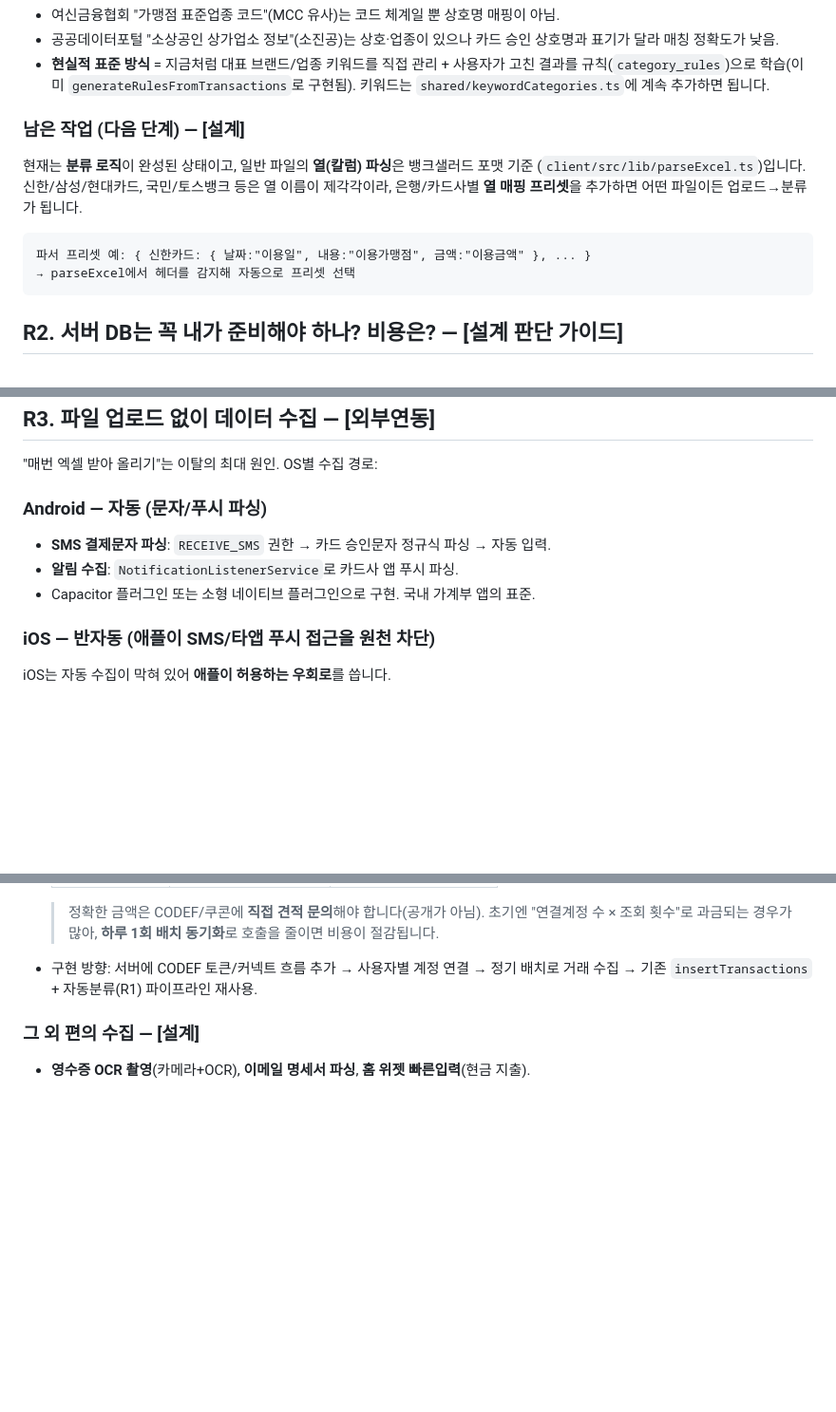
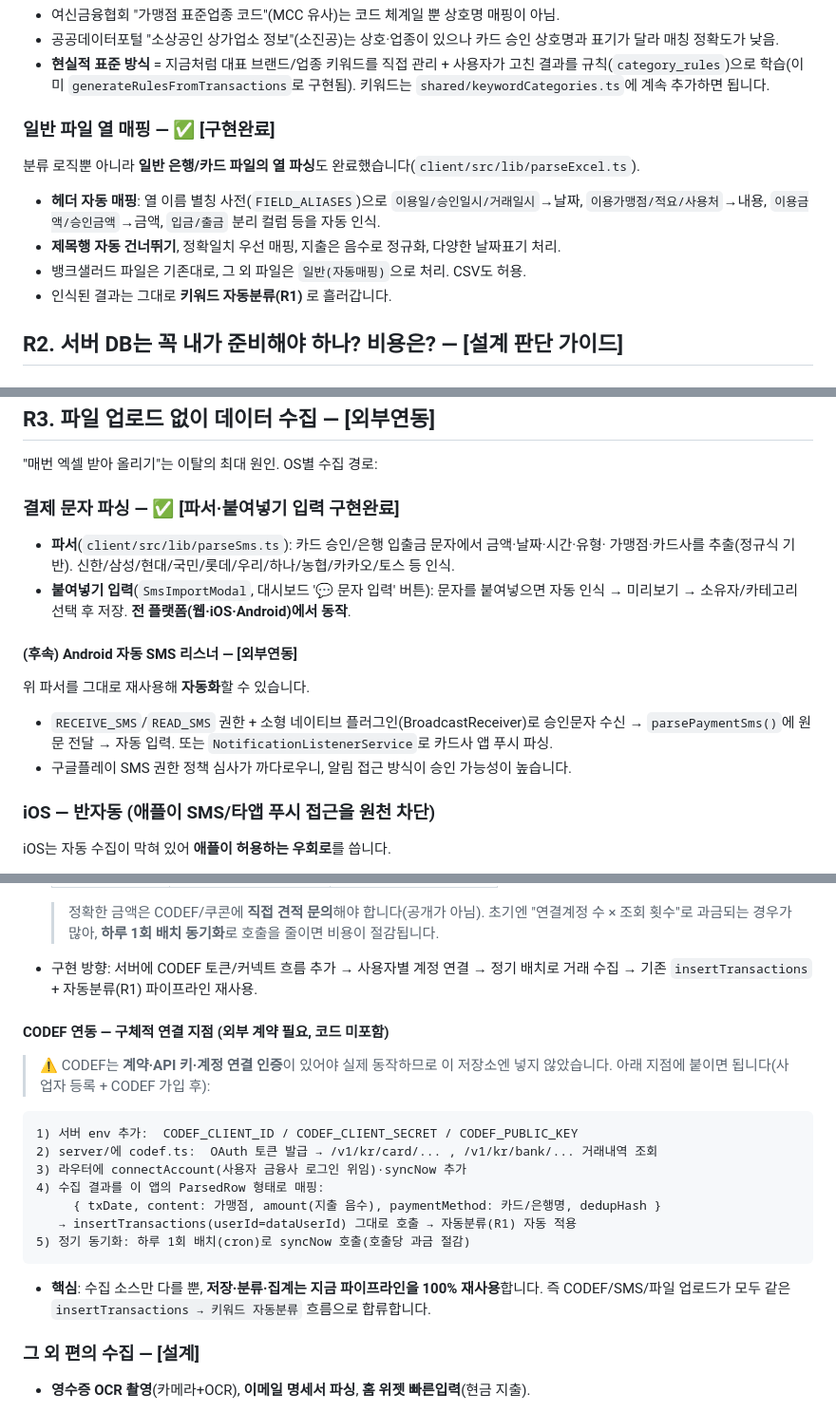
Before and after one commit to denishwang31-pixel/claude, a Markdown page: docs/모바일-앱-출시-가이드.md, 3 parts joined by grey strips. Shown at 95% size. GitHub-like rendering; blank space fills up the shorter version.

Commit message:
문서: 파서 프리셋·주간월간 리포트·문자입력 구현완료 반영 + CODEF 연동 지점 상세화
Co-Authored-By: Claude Fable 5 <noreply@anthropic.com>
Claude-Session: https://claude.ai/code/session_01KexwiCXcg8EtNoGgQq9XvQ

````diff
--- a/docs/모바일-앱-출시-가이드.md
+++ b/docs/모바일-앱-출시-가이드.md
@@ -595,14 +597,13 @@ npm run build && npx cap sync
   규칙(`category_rules`)으로 학습(이미 `generateRulesFromTransactions`로 구현됨).
   키워드는 `shared/keywordCategories.ts`에 계속 추가하면 됩니다.
 
-### 남은 작업 (다음 단계) — [설계]
-현재는 **분류 로직**이 완성된 상태이고, 일반 파일의 **열(칼럼) 파싱**은 뱅크샐러드 포맷 기준
-(`client/src/lib/parseExcel.ts`)입니다. 신한/삼성/현대카드, 국민/토스뱅크 등은 열 이름이
-제각각이라, 은행/카드사별 **열 매핑 프리셋**을 추가하면 어떤 파일이든 업로드→분류가 됩니다.
-```
-파서 프리셋 예: { 신한카드: { 날짜:"이용일", 내용:"이용가맹점", 금액:"이용금액" }, ... }
-→ parseExcel에서 헤더를 감지해 자동으로 프리셋 선택
-```
+### 일반 파일 열 매핑 — ✅ [구현완료]
+분류 로직뿐 아니라 **일반 은행/카드 파일의 열 파싱**도 완료했습니다(`client/src/lib/parseExcel.ts`).
+- **헤더 자동 매핑**: 열 이름 별칭 사전(`FIELD_ALIASES`)으로 `이용일/승인일시/거래일시`→날짜,
+  `이용가맹점/적요/사용처`→내용, `이용금액/승인금액`→금액, `입금/출금` 분리 컬럼 등을 자동 인식.
+- **제목행 자동 건너뛰기**, 정확일치 우선 매핑, 지출은 음수로 정규화, 다양한 날짜표기 처리.
+- 뱅크샐러드 파일은 기존대로, 그 외 파일은 `일반(자동매핑)`으로 처리. CSV도 허용.
+- 인식된 결과는 그대로 **키워드 자동분류(R1)** 로 흘러갑니다.
 
 ## R2. 서버 DB는 꼭 내가 준비해야 하나? 비용은? — [설계 판단 가이드]
 
@@ -639,10 +640,17 @@ DB가 필요**합니다. 다만 선택지가 있습니다.
 
 "매번 엑셀 받아 올리기"는 이탈의 최대 원인. OS별 수집 경로:
 
-### Android — 자동 (문자/푸시 파싱)
-- **SMS 결제문자 파싱**: `RECEIVE_SMS` 권한 → 카드 승인문자 정규식 파싱 → 자동 입력.
-- **알림 수집**: `NotificationListenerService`로 카드사 앱 푸시 파싱.
-- Capacitor 플러그인 또는 소형 네이티브 플러그인으로 구현. 국내 가계부 앱의 표준.
+### 결제 문자 파싱 — ✅ [파서·붙여넣기 입력 구현완료]
+- **파서**(`client/src/lib/parseSms.ts`): 카드 승인/은행 입출금 문자에서 금액·날짜·시간·유형·
+  가맹점·카드사를 추출(정규식 기반). 신한/삼성/현대/국민/롯데/우리/하나/농협/카카오/토스 등 인식.
+- **붙여넣기 입력**(`SmsImportModal`, 대시보드 '💬 문자 입력' 버튼): 문자를 붙여넣으면 자동
+  인식 → 미리보기 → 소유자/카테고리 선택 후 저장. **전 플랫폼(웹·iOS·Android)에서 동작**.
+
+#### (후속) Android 자동 SMS 리스너 — [외부연동]
+위 파서를 그대로 재사용해 **자동화**할 수 있습니다.
+- `RECEIVE_SMS`/`READ_SMS` 권한 + 소형 네이티브 플러그인(BroadcastReceiver)로 승인문자 수신 →
+  `parsePaymentSms()`에 원문 전달 → 자동 입력. 또는 `NotificationListenerService`로 카드사 앱 푸시 파싱.
+- 구글플레이 SMS 권한 정책 심사가 까다로우니, 알림 접근 방식이 승인 가능성이 높습니다.
 
 ### iOS — 반자동 (애플이 SMS/타앱 푸시 접근을 원천 차단)
 iOS는 자동 수집이 막혀 있어 **애플이 허용하는 우회로**를 씁니다.
@@ -679,6 +687,21 @@ iOS는 자동 수집이 막혀 있어 **애플이 허용하는 우회로**를
 
 - 구현 방향: 서버에 CODEF 토큰/커넥트 흐름 추가 → 사용자별 계정 연결 → 정기 배치로 거래 수집
   → 기존 `insertTransactions` + 자동분류(R1) 파이프라인 재사용.
+
+#### CODEF 연동 — 구체적 연결 지점 (외부 계약 필요, 코드 미포함)
+> ⚠️ CODEF는 **계약·API 키·계정 연결 인증**이 있어야 실제 동작하므로 이 저장소엔 넣지 않았습니다.
+> 아래 지점에 붙이면 됩니다(사업자 등록 + CODEF 가입 후):
+```
+1) 서버 env 추가:  CODEF_CLIENT_ID / CODEF_CLIENT_SECRET / CODEF_PUBLIC_KEY
+2) server/에 codef.ts:  OAuth 토큰 발급 → /v1/kr/card/... , /v1/kr/bank/... 거래내역 조회
+3) 라우터에 connectAccount(사용자 금융사 로그인 위임)·syncNow 추가
+4) 수집 결과를 이 앱의 ParsedRow 형태로 매핑:
+     { txDate, content: 가맹점, amount(지출 음수), paymentMethod: 카드/은행명, dedupHash }
+   → insertTransactions(userId=dataUserId) 그대로 호출 → 자동분류(R1) 자동 적용
+5) 정기 동기화: 하루 1회 배치(cron)로 syncNow 호출(호출당 과금 절감)
+```
+- **핵심**: 수집 소스만 다를 뿐, **저장·분류·집계는 지금 파이프라인을 100% 재사용**합니다.
+  즉 CODEF/SMS/파일 업로드가 모두 같은 `insertTransactions → 키워드 자동분류` 흐름으로 합류합니다.
 
 ### 그 외 편의 수집 — [설계]
 - **영수증 OCR 촬영**(카메라+OCR), **이메일 명세서 파싱**, **홈 위젯 빠른입력**(현금 지출).
````
Also changed, not shown: other parts of docs/모바일-앱-출시-가이드.md (+7 -5 lines).
